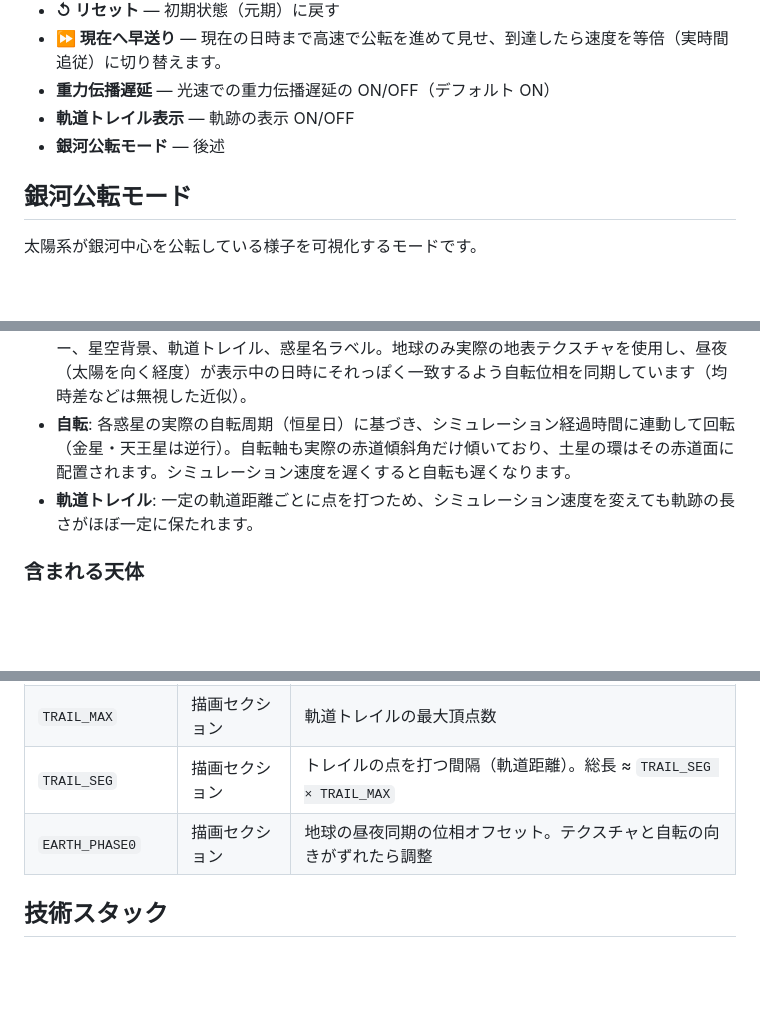
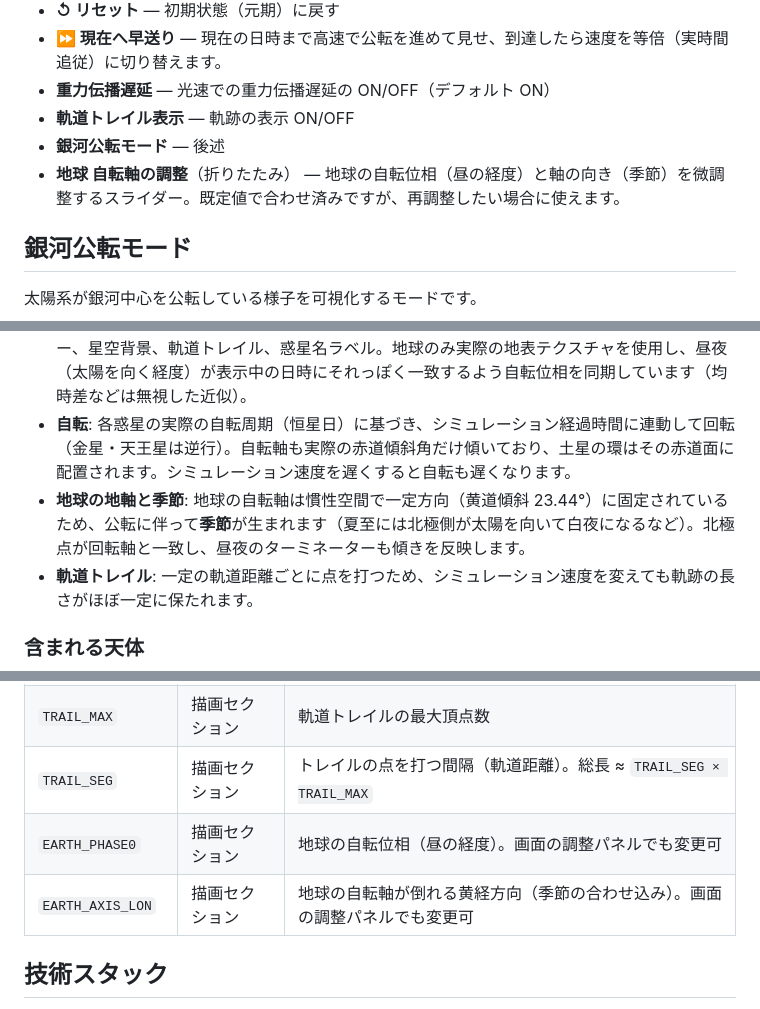
Before and after one commit to ttk1/solar_system, a Markdown page: README.md, 3 parts joined by grey strips. Drawn GitHub-style; blank space fills up the shorter version.

Commit message:
README: 地球の地軸固定による季節再現と自転軸の調整パネルを追記
- 表示セクションに「地球の地軸と季節」(慣性空間固定で季節・白夜・ターミネーター)を追加
- UIに「地球 自転軸の調整」パネルの説明を追加
- カスタマイズ表に EARTH_AXIS_LON を追加し EARTH_PHASE0 の説明を更新

Co-Authored-By: Claude Opus 4.8 <noreply@anthropic.com>

```diff
--- a/README.md
+++ b/README.md
@@ -45,6 +45,7 @@ python -m http.server
 - **重力伝播遅延** — 光速での重力伝播遅延の ON/OFF（デフォルト ON）
 - **軌道トレイル表示** — 軌跡の表示 ON/OFF
 - **銀河公転モード** — 後述
+- **地球 自転軸の調整**（折りたたみ） — 地球の自転位相（昼の経度）と軸の向き（季節）を微調整するスライダー。既定値で合わせ済みですが、再調整したい場合に使えます。
 
 ## 銀河公転モード
 
@@ -71,6 +72,7 @@ python -m http.server
 - **惑星サイズ**: 見やすさを優先し、実スケールではなく誇張した半径で描画。
 - **見た目**: 手続き的に生成したテクスチャ（斑点、木星・土星の縞模様）、土星の環、太陽のグロー、星空背景、軌道トレイル、惑星名ラベル。地球のみ実際の地表テクスチャを使用し、昼夜（太陽を向く経度）が表示中の日時にそれっぽく一致するよう自転位相を同期しています（均時差などは無視した近似）。
 - **自転**: 各惑星の実際の自転周期（恒星日）に基づき、シミュレーション経過時間に連動して回転（金星・天王星は逆行）。自転軸も実際の赤道傾斜角だけ傾いており、土星の環はその赤道面に配置されます。シミュレーション速度を遅くすると自転も遅くなります。
+- **地球の地軸と季節**: 地球の自転軸は慣性空間で一定方向（黄道傾斜 23.44°）に固定されているため、公転に伴って**季節**が生まれます（夏至には北極側が太陽を向いて白夜になるなど）。北極点が回転軸と一致し、昼夜のターミネーターも傾きを反映します。
 - **軌道トレイル**: 一定の軌道距離ごとに点を打つため、シミュレーション速度を変えても軌跡の長さがほぼ一定に保たれます。
 
 ### 含まれる天体
@@ -134,7 +136,8 @@ https://ssd.jpl.nasa.gov/api/horizons.api?format=text&COMMAND='399'&EPHEM_TYPE='
 | `BODIES[].radius` | 天体データ | 各天体の表示用半径（見やすさ優先） |
 | `TRAIL_MAX` | 描画セクション | 軌道トレイルの最大頂点数 |
 | `TRAIL_SEG` | 描画セクション | トレイルの点を打つ間隔（軌道距離）。総長 ≈ `TRAIL_SEG × TRAIL_MAX` |
-| `EARTH_PHASE0` | 描画セクション | 地球の昼夜同期の位相オフセット。テクスチャと自転の向きがずれたら調整 |
+| `EARTH_PHASE0` | 描画セクション | 地球の自転位相（昼の経度）。画面の調整パネルでも変更可 |
+| `EARTH_AXIS_LON` | 描画セクション | 地球の自転軸が倒れる黄経方向（季節の合わせ込み）。画面の調整パネルでも変更可 |
 
 ## 技術スタック
 
```
